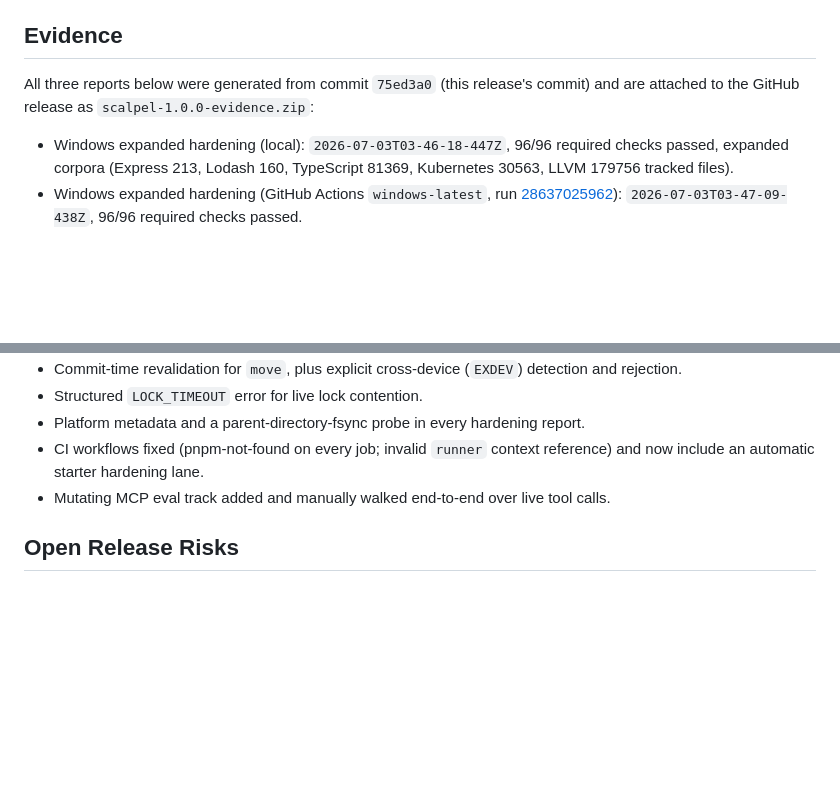
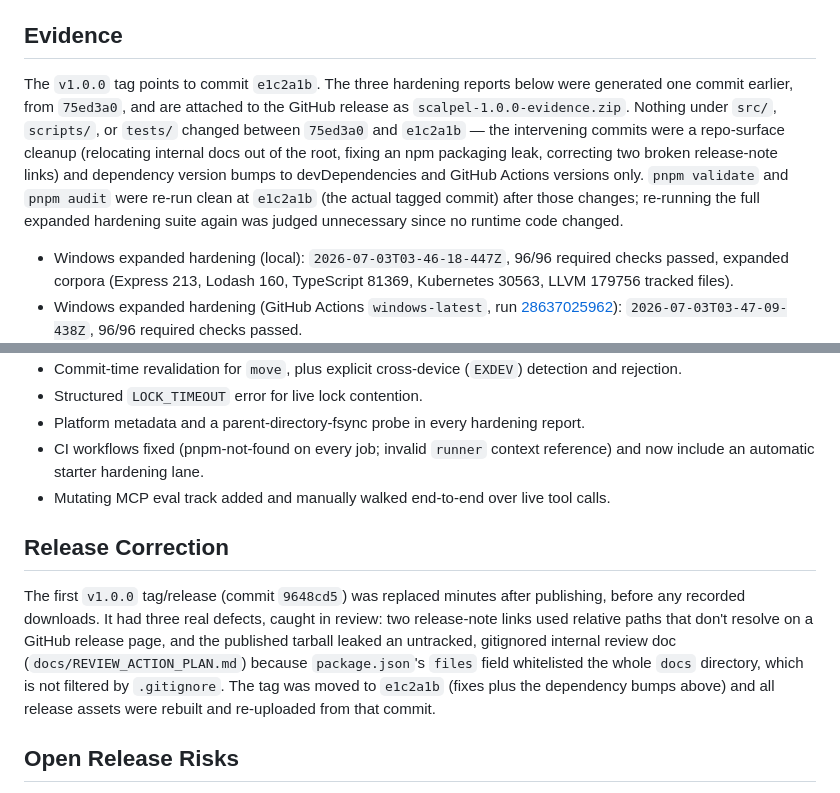
Before and after one commit to 0langa/scalpel, a Markdown page: docs/releases/2026-07-03-v1.0.0-audit.md, 2 parts joined by grey strips. Rendered like a GitHub page; blank space fills up the shorter version.

Commit message:
Document the v1.0.0 release correction in the audit doc
Records that the first v1.0.0 tag/release (9648cd5) was replaced
minutes after publishing due to two broken release-note links and a
packaging leak, both fixed in the prior commit, before the tag was
moved to the corrected commit.

```diff
--- a/docs/releases/2026-07-03-v1.0.0-audit.md
+++ b/docs/releases/2026-07-03-v1.0.0-audit.md
@@ -21,8 +21,16 @@
 
 ## Evidence
 
-All three reports below were generated from commit `75ed3a0` (this release's
-commit) and are attached to the GitHub release as `scalpel-1.0.0-evidence.zip`:
+The `v1.0.0` tag points to commit `e1c2a1b`. The three hardening reports below
+were generated one commit earlier, from `75ed3a0`, and are attached to the
+GitHub release as `scalpel-1.0.0-evidence.zip`. Nothing under `src/`,
+`scripts/`, or `tests/` changed between `75ed3a0` and `e1c2a1b` — the
+intervening commits were a repo-surface cleanup (relocating internal docs out
+of the root, fixing an npm packaging leak, correcting two broken release-note
+links) and dependency version bumps to devDependencies and GitHub Actions
+versions only. `pnpm validate` and `pnpm audit` were re-run clean at `e1c2a1b`
+(the actual tagged commit) after those changes; re-running the full expanded
+hardening suite again was judged unnecessary since no runtime code changed.
 
 - Windows expanded hardening (local): `2026-07-03T03-46-18-447Z`, 96/96
   required checks passed, expanded corpora (Express 213, Lodash 160,
@@ -71,6 +79,17 @@ All release-blocking claims in `scripts/hardening.ts`'s `claim_map` are
 - Mutating MCP eval track added and manually walked end-to-end over live tool
   calls.
 
+## Release Correction
+
+The first `v1.0.0` tag/release (commit `9648cd5`) was replaced minutes after
+publishing, before any recorded downloads. It had three real defects, caught
+in review: two release-note links used relative paths that don't resolve on
+a GitHub release page, and the published tarball leaked an untracked, gitignored
+internal review doc (`docs/REVIEW_ACTION_PLAN.md`) because `package.json`'s
+`files` field whitelisted the whole `docs` directory, which is not filtered by
+`.gitignore`. The tag was moved to `e1c2a1b` (fixes plus the dependency bumps
+above) and all release assets were rebuilt and re-uploaded from that commit.
+
 ## Open Release Risks
 
 - Malicious same-user modification after Scalpel reports success remains
```
